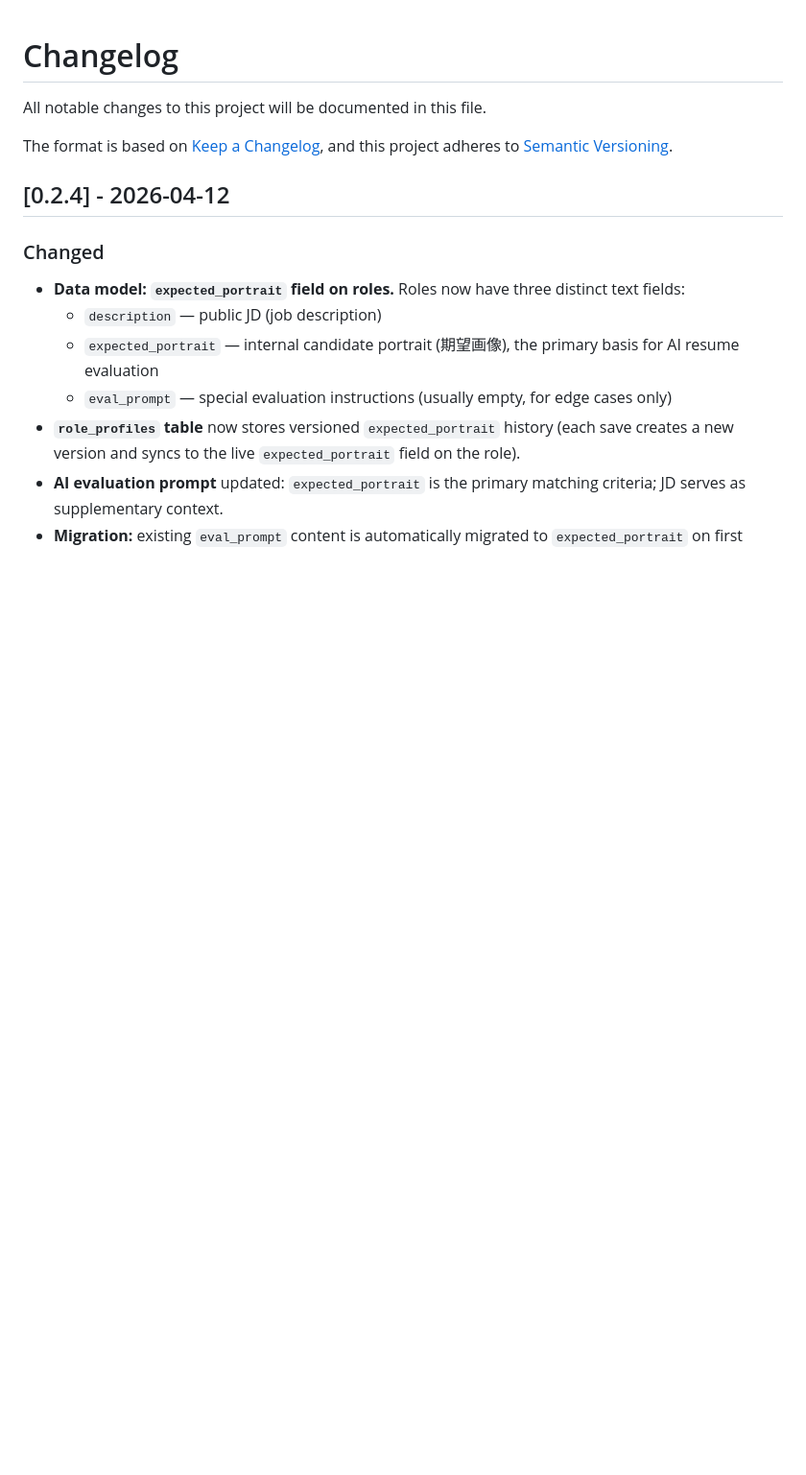
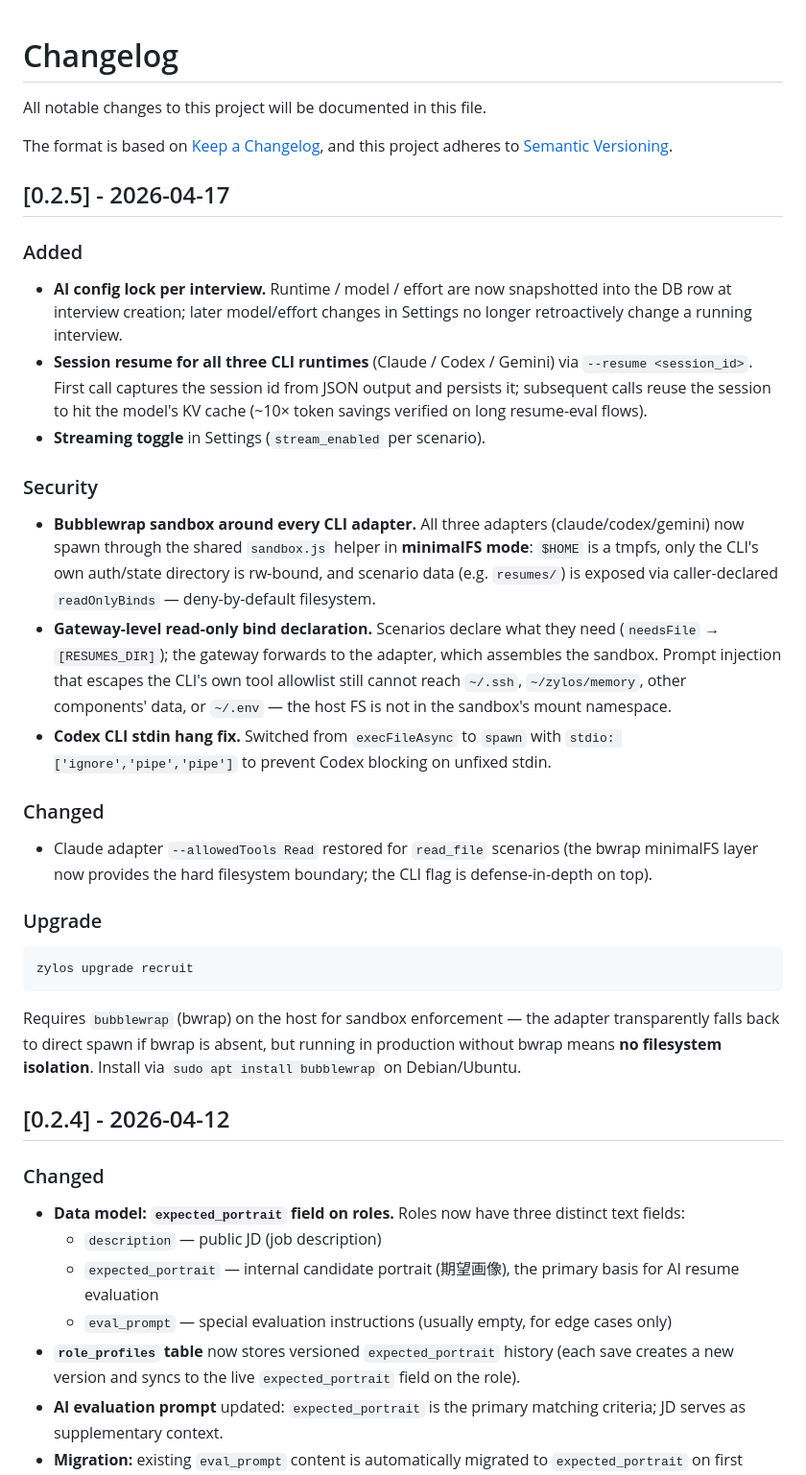
Before and after one commit to zz-howard/zylos-recruit, a Markdown page: CHANGELOG.md, the part around the change. Shown at 96% size. GitHub-like rendering; blank space fills up the shorter version.

Commit message:
docs: CHANGELOG entry for 0.2.5
Covers the work since v0.2.4: AI config lock per interview, session
resume (Claude/Codex/Gemini), bwrap sandbox migration + minimalFS
mode, and the Codex stdin hang fix. Documents the bubblewrap host
dependency in the upgrade notes.

````diff
--- a/CHANGELOG.md
+++ b/CHANGELOG.md
@@ -4,6 +4,49 @@ All notable changes to this project will be documented in this file.
 
 The format is based on [Keep a Changelog](https://keepachangelog.com/en/1.1.0/),
 and this project adheres to [Semantic Versioning](https://semver.org/spec/v2.0.0.html).
+
+## [0.2.5] - 2026-04-17
+
+### Added
+- **AI config lock per interview.** Runtime / model / effort are now snapshotted
+  into the DB row at interview creation; later model/effort changes in Settings
+  no longer retroactively change a running interview.
+- **Session resume for all three CLI runtimes** (Claude / Codex / Gemini) via
+  `--resume <session_id>`. First call captures the session id from JSON output
+  and persists it; subsequent calls reuse the session to hit the model's KV
+  cache (~10× token savings verified on long resume-eval flows).
+- **Streaming toggle** in Settings (`stream_enabled` per scenario).
+
+### Security
+- **Bubblewrap sandbox around every CLI adapter.** All three adapters
+  (claude/codex/gemini) now spawn through the shared `sandbox.js` helper in
+  **minimalFS mode**: `$HOME` is a tmpfs, only the CLI's own auth/state
+  directory is rw-bound, and scenario data (e.g. `resumes/`) is exposed via
+  caller-declared `readOnlyBinds` — deny-by-default filesystem.
+- **Gateway-level read-only bind declaration.** Scenarios declare what they
+  need (`needsFile` → `[RESUMES_DIR]`); the gateway forwards to the adapter,
+  which assembles the sandbox. Prompt injection that escapes the CLI's own
+  tool allowlist still cannot reach `~/.ssh`, `~/zylos/memory`, other
+  components' data, or `~/.env` — the host FS is not in the sandbox's
+  mount namespace.
+- **Codex CLI stdin hang fix.** Switched from `execFileAsync` to `spawn` with
+  `stdio: ['ignore','pipe','pipe']` to prevent Codex blocking on unfixed stdin.
+
+### Changed
+- Claude adapter `--allowedTools Read` restored for `read_file` scenarios
+  (the bwrap minimalFS layer now provides the hard filesystem boundary;
+  the CLI flag is defense-in-depth on top).
+
+### Upgrade
+
+```bash
+zylos upgrade recruit
+```
+
+Requires `bubblewrap` (bwrap) on the host for sandbox enforcement — the
+adapter transparently falls back to direct spawn if bwrap is absent, but
+running in production without bwrap means **no filesystem isolation**.
+Install via `sudo apt install bubblewrap` on Debian/Ubuntu.
 
 ## [0.2.4] - 2026-04-12
 
````
